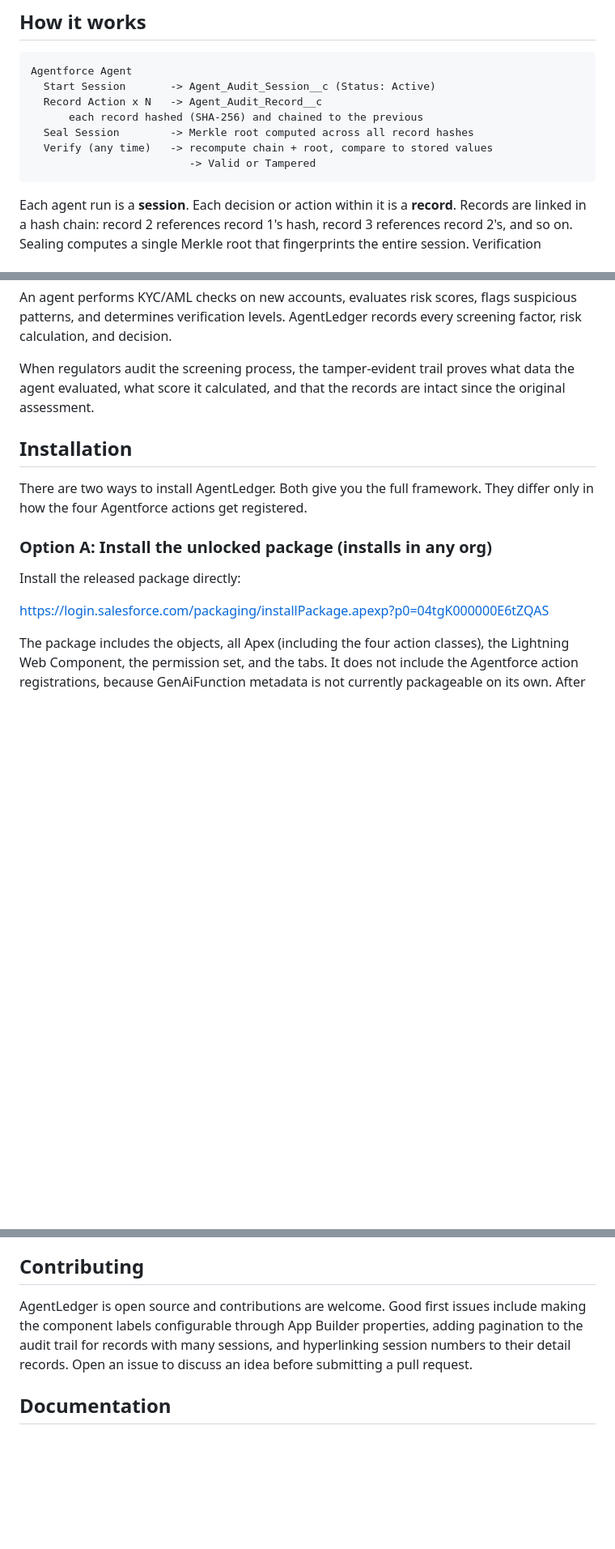
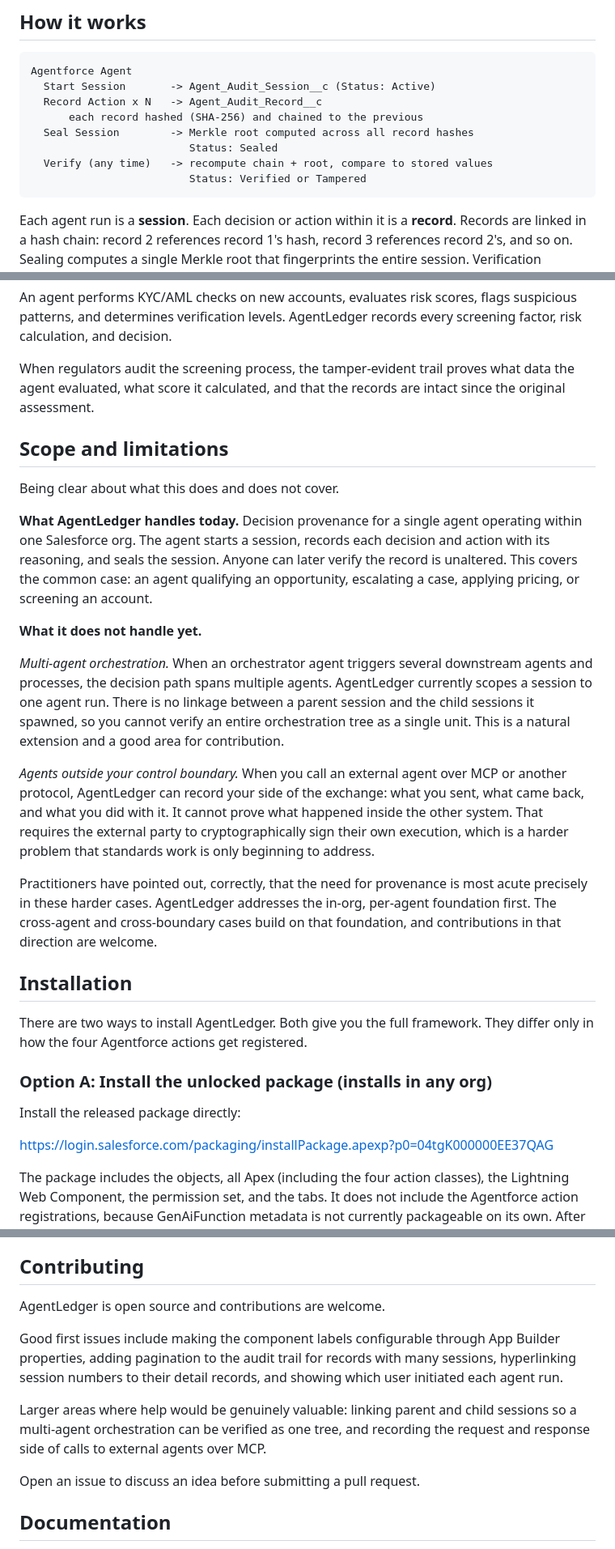
Before and after one commit to cluthrv/agentledger, a Markdown page: salesforce/README.md, 3 parts joined by grey strips. Shown at 81% size. GitHub-like rendering; blank space fills up the shorter version.

Commit message:
Update docs: v0.2.0 install URL, scope and limitations, two-way verification status

````diff
--- a/salesforce/README.md
+++ b/salesforce/README.md
@@ -48,8 +48,9 @@ Agentforce Agent
   Record Action x N   -> Agent_Audit_Record__c
       each record hashed (SHA-256) and chained to the previous
   Seal Session        -> Merkle root computed across all record hashes
+                         Status: Sealed
   Verify (any time)   -> recompute chain + root, compare to stored values
-                         -> Valid or Tampered
+                         Status: Verified or Tampered
 ```
 
 Each agent run is a **session**. Each decision or action within it is a **record**. Records are linked in a hash chain: record 2 references record 1's hash, record 3 references record 2's, and so on. Sealing computes a single Merkle root that fingerprints the entire session. Verification recomputes everything and compares. Any change to any field of any record breaks the chain and is caught.
@@ -134,6 +137,20 @@ An agent performs KYC/AML checks on new accounts, evaluates risk scores, flags s
 
 When regulators audit the screening process, the tamper-evident trail proves what data the agent evaluated, what score it calculated, and that the records are intact since the original assessment.
 
+## Scope and limitations
+
+Being clear about what this does and does not cover.
+
+**What AgentLedger handles today.** Decision provenance for a single agent operating within one Salesforce org. The agent starts a session, records each decision and action with its reasoning, and seals the session. Anyone can later verify the record is unaltered. This covers the common case: an agent qualifying an opportunity, escalating a case, applying pricing, or screening an account.
+
+**What it does not handle yet.**
+
+*Multi-agent orchestration.* When an orchestrator agent triggers several downstream agents and processes, the decision path spans multiple agents. AgentLedger currently scopes a session to one agent run. There is no linkage between a parent session and the child sessions it spawned, so you cannot verify an entire orchestration tree as a single unit. This is a natural extension and a good area for contribution.
+
+*Agents outside your control boundary.* When you call an external agent over MCP or another protocol, AgentLedger can record your side of the exchange: what you sent, what came back, and what you did with it. It cannot prove what happened inside the other system. That requires the external party to cryptographically sign their own execution, which is a harder problem that standards work is only beginning to address.
+
+Practitioners have pointed out, correctly, that the need for provenance is most acute precisely in these harder cases. AgentLedger addresses the in-org, per-agent foundation first. The cross-agent and cross-boundary cases build on that foundation, and contributions in that direction are welcome.
+
 ## Installation
 
 There are two ways to install AgentLedger. Both give you the full framework. They differ only in how the four Agentforce actions get registered.
@@ -142,7 +159,7 @@ There are two ways to install AgentLedger. Both give you the full framework. The
 
 Install the released package directly:
 
-https://login.salesforce.com/packaging/installPackage.apexp?p0=04tgK000000E6tZQAS
+https://login.salesforce.com/packaging/installPackage.apexp?p0=04tgK000000EE37QAG
 
 The package includes the objects, all Apex (including the four action classes), the Lightning Web Component, the permission set, and the tabs. It does not include the Agentforce action registrations, because GenAiFunction metadata is not currently packageable on its own. After installing, register the four actions once. Two ways to do that:
 
@@ -218,7 +235,13 @@ This is an optional extension and is not included in this package, to keep the c
 
 ## Contributing
 
-AgentLedger is open source and contributions are welcome. Good first issues include making the component labels configurable through App Builder properties, adding pagination to the audit trail for records with many sessions, and hyperlinking session numbers to their detail records. Open an issue to discuss an idea before submitting a pull request.
+AgentLedger is open source and contributions are welcome.
+
+Good first issues include making the component labels configurable through App Builder properties, adding pagination to the audit trail for records with many sessions, hyperlinking session numbers to their detail records, and showing which user initiated each agent run.
+
+Larger areas where help would be genuinely valuable: linking parent and child sessions so a multi-agent orchestration can be verified as one tree, and recording the request and response side of calls to external agents over MCP.
+
+Open an issue to discuss an idea before submitting a pull request.
 
 ## Documentation
 
````
Also changed, not shown: other parts of salesforce/README.md (+2 -0 lines), salesforce/GUIDE.md (+19 -7 lines).
